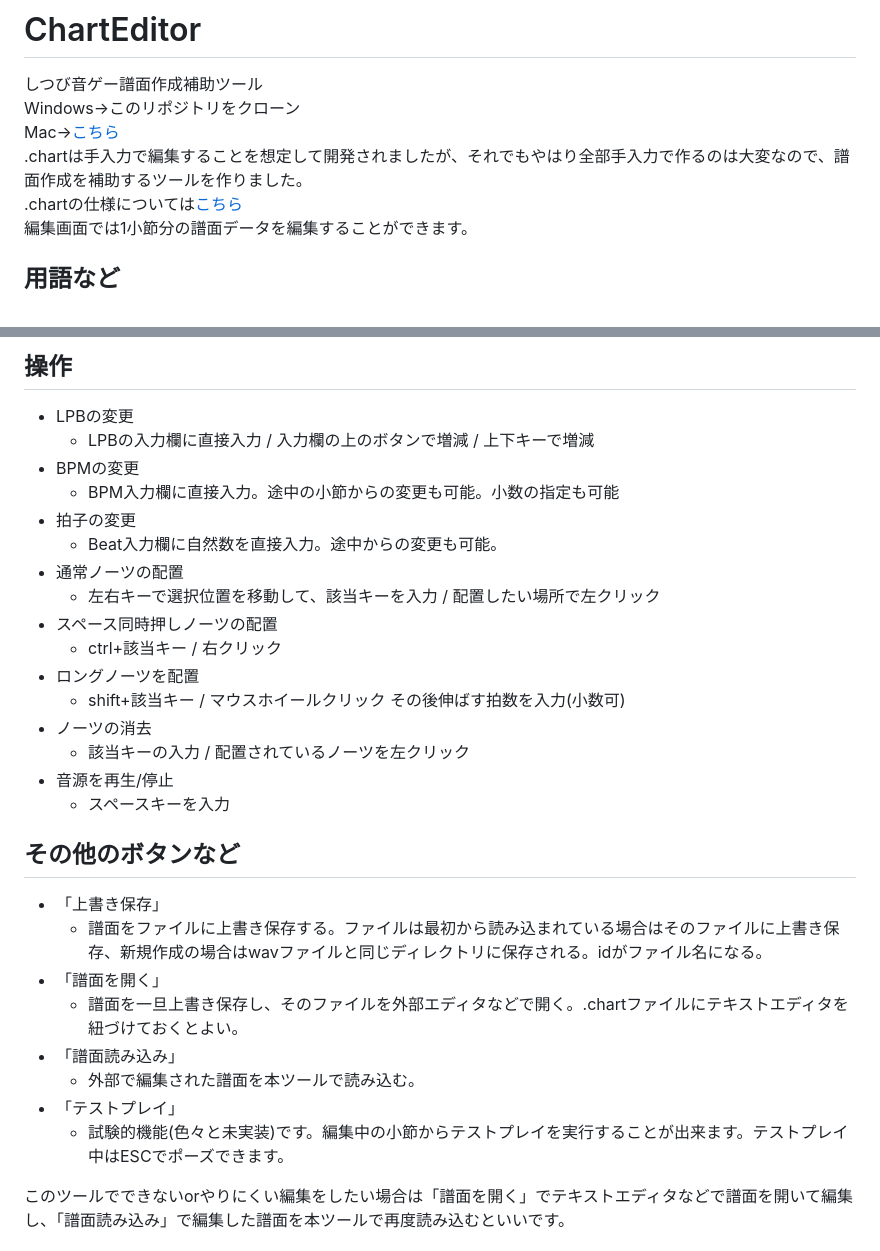
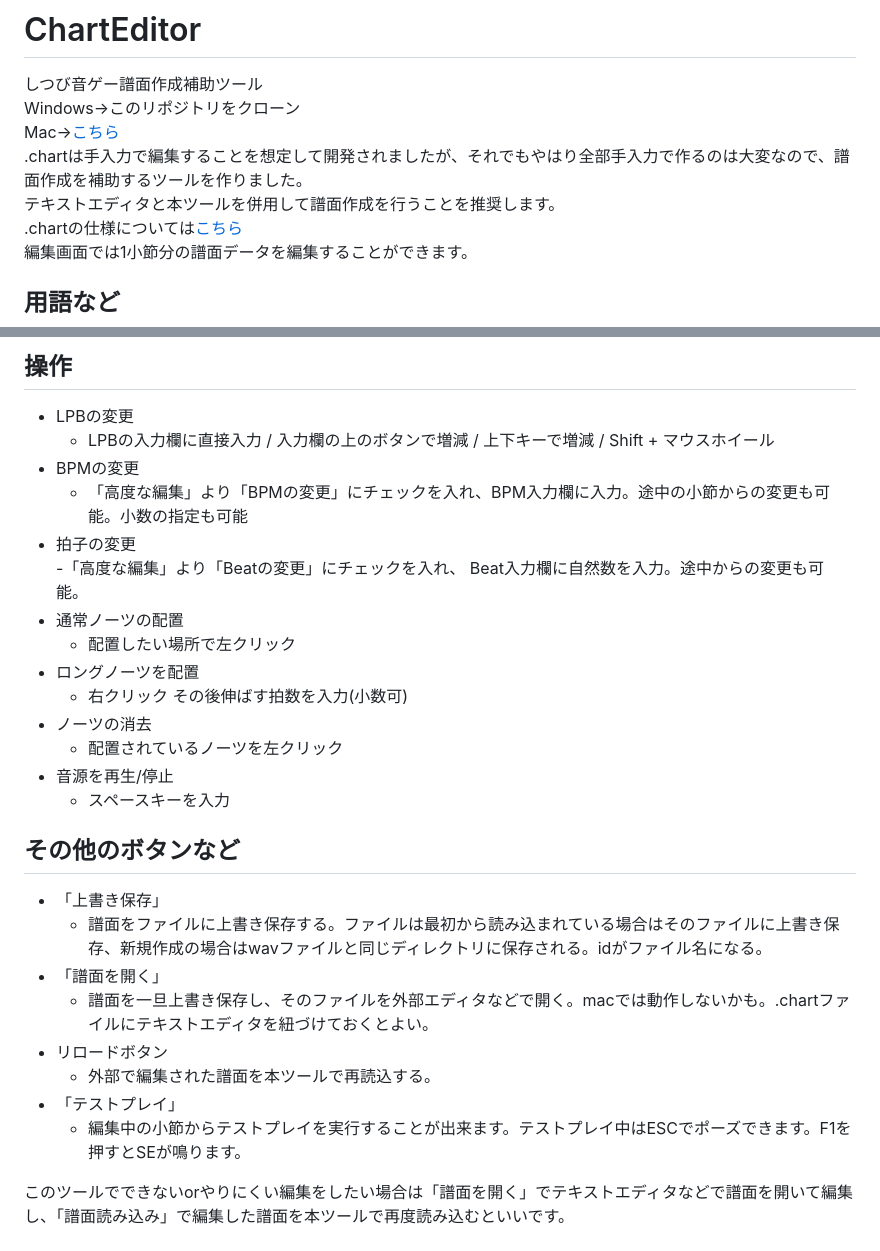
Before and after one commit to iwashi1649/ChartEditor, a Markdown page: README.md, 2 parts joined by grey strips. GitHub-like rendering.

```diff
--- a/README.md
+++ b/README.md
@@ -3,6 +3,7 @@
 Windows→このリポジトリをクローン
 Mac→[こちら](https://drive.google.com/drive/folders/1zv9JD1nJiAAYpeTOMu8oAf8iTCHX7h3Z?usp=sharing)
 .chartは手入力で編集することを想定して開発されましたが、それでもやはり全部手入力で作るのは大変なので、譜面作成を補助するツールを作りました。
+テキストエディタと本ツールを併用して譜面作成を行うことを推奨します。
 .chartの仕様については[こちら](./chart.md)
 編集画面では1小節分の譜面データを編集することができます。
 
@@ -28,19 +29,17 @@ Mac→[こちら](https://drive.google.com/drive/folders/1zv9JD1nJiAAYpeTOMu8oAf
 
 ## 操作
 - LPBの変更
-    - LPBの入力欄に直接入力 / 入力欄の上のボタンで増減 / 上下キーで増減
+    - LPBの入力欄に直接入力 / 入力欄の上のボタンで増減 / 上下キーで増減 / Shift + マウスホイール
 - BPMの変更
-    - BPM入力欄に直接入力。途中の小節からの変更も可能。小数の指定も可能
+    - 「高度な編集」より「BPMの変更」にチェックを入れ、BPM入力欄に入力。途中の小節からの変更も可能。小数の指定も可能
 - 拍子の変更
-    - Beat入力欄に自然数を直接入力。途中からの変更も可能。
+    -「高度な編集」より「Beatの変更」にチェックを入れ、 Beat入力欄に自然数を入力。途中からの変更も可能。
 - 通常ノーツの配置
-    - 左右キーで選択位置を移動して、該当キーを入力 / 配置したい場所で左クリック
-- スペース同時押しノーツの配置
-    - ctrl+該当キー / 右クリック
+    - 配置したい場所で左クリック
 - ロングノーツを配置
-    - shift+該当キー / マウスホイールクリック その後伸ばす拍数を入力(小数可)
+    - 右クリック その後伸ばす拍数を入力(小数可)
 - ノーツの消去
-    - 該当キーの入力 / 配置されているノーツを左クリック
+    - 配置されているノーツを左クリック
 - 音源を再生/停止
     - スペースキーを入力
 
@@ -48,11 +47,11 @@ Mac→[こちら](https://drive.google.com/drive/folders/1zv9JD1nJiAAYpeTOMu8oAf
 - 「上書き保存」
     - 譜面をファイルに上書き保存する。ファイルは最初から読み込まれている場合はそのファイルに上書き保存、新規作成の場合はwavファイルと同じディレクトリに保存される。idがファイル名になる。
 - 「譜面を開く」
-    - 譜面を一旦上書き保存し、そのファイルを外部エディタなどで開く。.chartファイルにテキストエディタを紐づけておくとよい。
-- 「譜面読み込み」
-    - 外部で編集された譜面を本ツールで読み込む。
+    - 譜面を一旦上書き保存し、そのファイルを外部エディタなどで開く。macでは動作しないかも。.chartファイルにテキストエディタを紐づけておくとよい。
+- リロードボタン
+    - 外部で編集された譜面を本ツールで再読込する。
 - 「テストプレイ」
-    - 試験的機能(色々と未実装)です。編集中の小節からテストプレイを実行することが出来ます。テストプレイ中はESCでポーズできます。
+    - 編集中の小節からテストプレイを実行することが出来ます。テストプレイ中はESCでポーズできます。F1を押すとSEが鳴ります。
 
 このツールでできないorやりにくい編集をしたい場合は「譜面を開く」でテキストエディタなどで譜面を開いて編集し、「譜面読み込み」で編集した譜面を本ツールで再度読み込むといいです。
 
```
